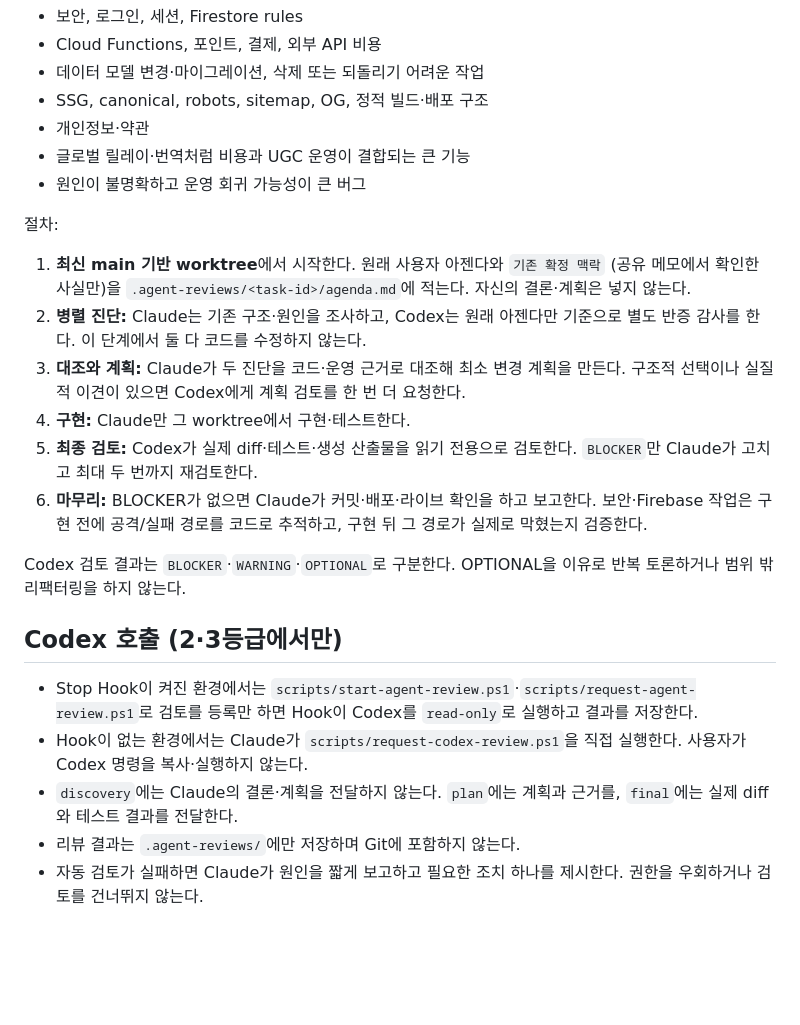
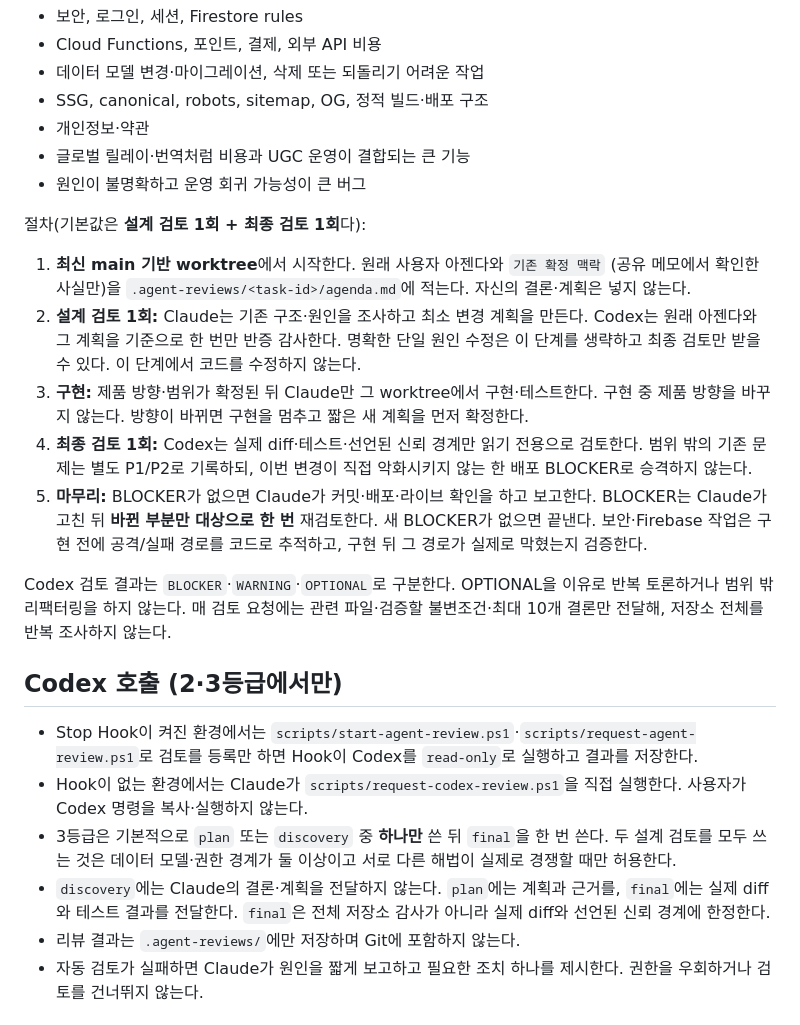
Before and after one commit to kkycom/hwasee-web, a Markdown page: AGENTS.md, the part around the change. Drawn GitHub-style; blank space fills up the shorter version.

```diff
--- a/AGENTS.md
+++ b/AGENTS.md
@@ -78,24 +78,27 @@
 - 글로벌 릴레이·번역처럼 비용과 UGC 운영이 결합되는 큰 기능
 - 원인이 불명확하고 운영 회귀 가능성이 큰 버그
 
-절차:
+절차(기본값은 **설계 검토 1회 + 최종 검토 1회**다):
 
 1. **최신 main 기반 worktree**에서 시작한다. 원래 사용자 아젠다와 `기존 확정 맥락`
    (공유 메모에서 확인한 사실만)을 `.agent-reviews/<task-id>/agenda.md`에 적는다.
    자신의 결론·계획은 넣지 않는다.
-2. **병렬 진단:** Claude는 기존 구조·원인을 조사하고, Codex는 원래 아젠다만 기준으로
-   별도 반증 감사를 한다. 이 단계에서 둘 다 코드를 수정하지 않는다.
-3. **대조와 계획:** Claude가 두 진단을 코드·운영 근거로 대조해 최소 변경 계획을 만든다.
-   구조적 선택이나 실질적 이견이 있으면 Codex에게 계획 검토를 한 번 더 요청한다.
-4. **구현:** Claude만 그 worktree에서 구현·테스트한다.
-5. **최종 검토:** Codex가 실제 diff·테스트·생성 산출물을 읽기 전용으로 검토한다.
-   `BLOCKER`만 Claude가 고치고 최대 두 번까지 재검토한다.
-6. **마무리:** BLOCKER가 없으면 Claude가 커밋·배포·라이브 확인을 하고 보고한다.
+2. **설계 검토 1회:** Claude는 기존 구조·원인을 조사하고 최소 변경 계획을 만든다. Codex는
+   원래 아젠다와 그 계획을 기준으로 한 번만 반증 감사한다. 명확한 단일 원인 수정은 이
+   단계를 생략하고 최종 검토만 받을 수 있다. 이 단계에서 코드를 수정하지 않는다.
+3. **구현:** 제품 방향·범위가 확정된 뒤 Claude만 그 worktree에서 구현·테스트한다. 구현 중
+   제품 방향을 바꾸지 않는다. 방향이 바뀌면 구현을 멈추고 짧은 새 계획을 먼저 확정한다.
+4. **최종 검토 1회:** Codex는 실제 diff·테스트·선언된 신뢰 경계만 읽기 전용으로 검토한다.
+   범위 밖의 기존 문제는 별도 P1/P2로 기록하되, 이번 변경이 직접 악화시키지 않는 한
+   배포 BLOCKER로 승격하지 않는다.
+5. **마무리:** BLOCKER가 없으면 Claude가 커밋·배포·라이브 확인을 하고 보고한다. BLOCKER는
+   Claude가 고친 뒤 **바뀐 부분만 대상으로 한 번** 재검토한다. 새 BLOCKER가 없으면 끝낸다.
    보안·Firebase 작업은 구현 전에 공격/실패 경로를 코드로 추적하고, 구현 뒤 그 경로가
    실제로 막혔는지 검증한다.
 
 Codex 검토 결과는 `BLOCKER`·`WARNING`·`OPTIONAL`로 구분한다. OPTIONAL을 이유로
-반복 토론하거나 범위 밖 리팩터링을 하지 않는다.
+반복 토론하거나 범위 밖 리팩터링을 하지 않는다. 매 검토 요청에는 관련 파일·검증할
+불변조건·최대 10개 결론만 전달해, 저장소 전체를 반복 조사하지 않는다.
 
 ## Codex 호출 (2·3등급에서만)
 
@@ -103,8 +106,12 @@ Codex 검토 결과는 `BLOCKER`·`WARNING`·`OPTIONAL`로 구분한다. OPTIONA
   검토를 등록만 하면 Hook이 Codex를 `read-only`로 실행하고 결과를 저장한다.
 - Hook이 없는 환경에서는 Claude가 `scripts/request-codex-review.ps1`을 직접 실행한다.
   사용자가 Codex 명령을 복사·실행하지 않는다.
+- 3등급은 기본적으로 `plan` 또는 `discovery` 중 **하나만** 쓴 뒤 `final`을 한 번 쓴다.
+  두 설계 검토를 모두 쓰는 것은 데이터 모델·권한 경계가 둘 이상이고 서로 다른 해법이
+  실제로 경쟁할 때만 허용한다.
 - `discovery`에는 Claude의 결론·계획을 전달하지 않는다. `plan`에는 계획과 근거를,
-  `final`에는 실제 diff와 테스트 결과를 전달한다.
+  `final`에는 실제 diff와 테스트 결과를 전달한다. `final`은 전체 저장소 감사가 아니라
+  실제 diff와 선언된 신뢰 경계에 한정한다.
 - 리뷰 결과는 `.agent-reviews/`에만 저장하며 Git에 포함하지 않는다.
 - 자동 검토가 실패하면 Claude가 원인을 짧게 보고하고 필요한 조치 하나를 제시한다.
   권한을 우회하거나 검토를 건너뛰지 않는다.
```
Also changed, not shown: CLAUDE.md (+16 -11 lines).
